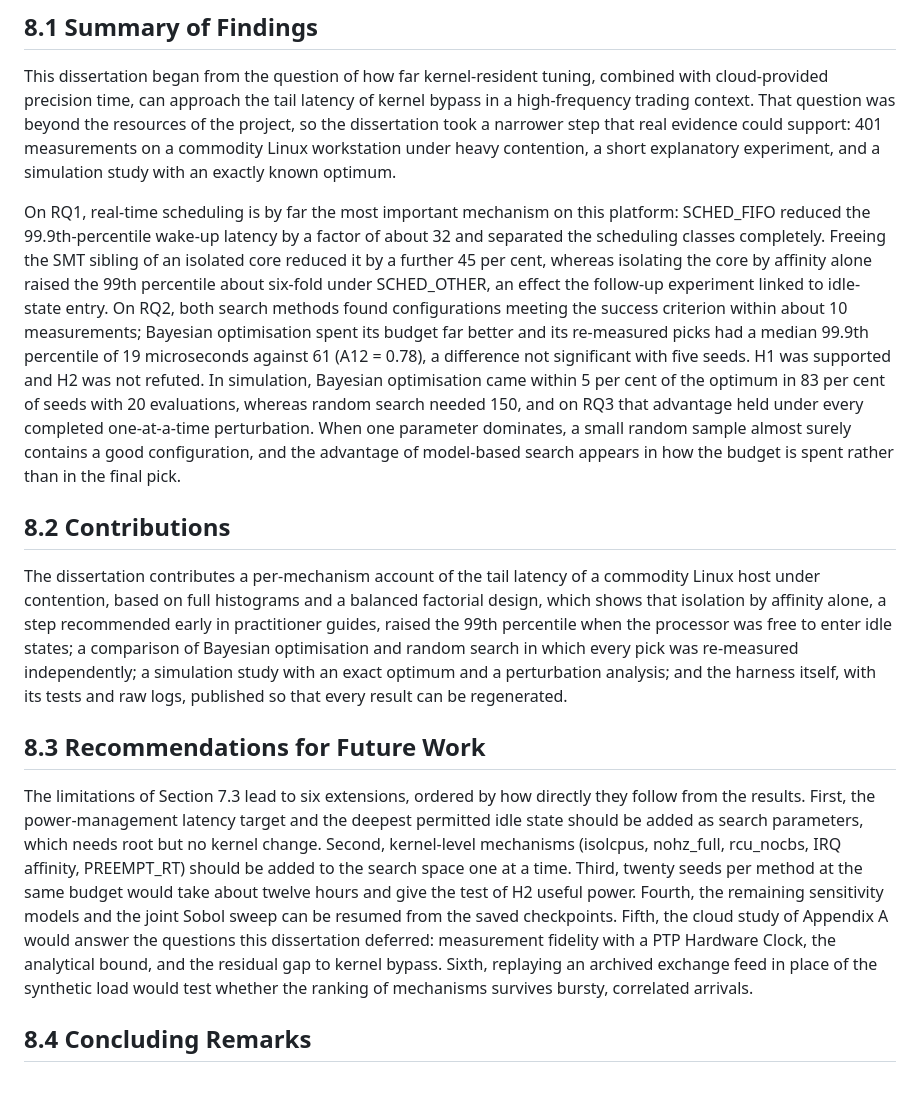
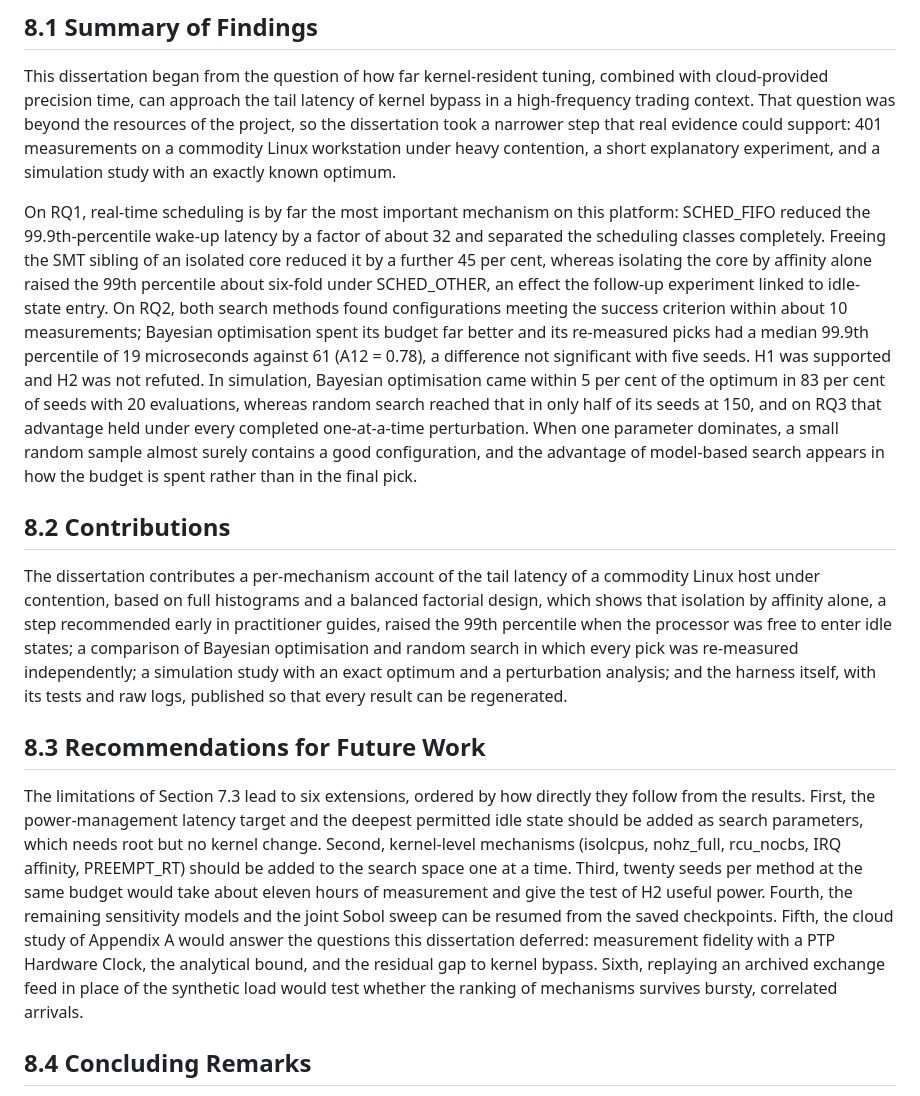
Before and after one commit to cfpandrade/linux-tail-latency-tuning, a Markdown page: chapters/08-conclusion.md, the part around the change. Rendered like a GitHub page.

```diff
--- a/chapters/08-conclusion.md
+++ b/chapters/08-conclusion.md
@@ -4,7 +4,7 @@
 
 This dissertation began from the question of how far kernel-resident tuning, combined with cloud-provided precision time, can approach the tail latency of kernel bypass in a high-frequency trading context. That question was beyond the resources of the project, so the dissertation took a narrower step that real evidence could support: 401 measurements on a commodity Linux workstation under heavy contention, a short explanatory experiment, and a simulation study with an exactly known optimum.
 
-On RQ1, real-time scheduling is by far the most important mechanism on this platform: SCHED_FIFO reduced the 99.9th-percentile wake-up latency by a factor of about 32 and separated the scheduling classes completely. Freeing the SMT sibling of an isolated core reduced it by a further 45 per cent, whereas isolating the core by affinity alone raised the 99th percentile about six-fold under SCHED_OTHER, an effect the follow-up experiment linked to idle-state entry. On RQ2, both search methods found configurations meeting the success criterion within about 10 measurements; Bayesian optimisation spent its budget far better and its re-measured picks had a median 99.9th percentile of 19 microseconds against 61 (A12 = 0.78), a difference not significant with five seeds. H1 was supported and H2 was not refuted. In simulation, Bayesian optimisation came within 5 per cent of the optimum in 83 per cent of seeds with 20 evaluations, whereas random search needed 150, and on RQ3 that advantage held under every completed one-at-a-time perturbation. When one parameter dominates, a small random sample almost surely contains a good configuration, and the advantage of model-based search appears in how the budget is spent rather than in the final pick.
+On RQ1, real-time scheduling is by far the most important mechanism on this platform: SCHED_FIFO reduced the 99.9th-percentile wake-up latency by a factor of about 32 and separated the scheduling classes completely. Freeing the SMT sibling of an isolated core reduced it by a further 45 per cent, whereas isolating the core by affinity alone raised the 99th percentile about six-fold under SCHED_OTHER, an effect the follow-up experiment linked to idle-state entry. On RQ2, both search methods found configurations meeting the success criterion within about 10 measurements; Bayesian optimisation spent its budget far better and its re-measured picks had a median 99.9th percentile of 19 microseconds against 61 (A12 = 0.78), a difference not significant with five seeds. H1 was supported and H2 was not refuted. In simulation, Bayesian optimisation came within 5 per cent of the optimum in 83 per cent of seeds with 20 evaluations, whereas random search reached that in only half of its seeds at 150, and on RQ3 that advantage held under every completed one-at-a-time perturbation. When one parameter dominates, a small random sample almost surely contains a good configuration, and the advantage of model-based search appears in how the budget is spent rather than in the final pick.
 
 ## 8.2 Contributions
 
@@ -12,7 +12,7 @@ The dissertation contributes a per-mechanism account of the tail latency of a co
 
 ## 8.3 Recommendations for Future Work
 
-The limitations of Section 7.3 lead to six extensions, ordered by how directly they follow from the results. First, the power-management latency target and the deepest permitted idle state should be added as search parameters, which needs root but no kernel change. Second, kernel-level mechanisms (isolcpus, nohz_full, rcu_nocbs, IRQ affinity, PREEMPT_RT) should be added to the search space one at a time. Third, twenty seeds per method at the same budget would take about twelve hours and give the test of H2 useful power. Fourth, the remaining sensitivity models and the joint Sobol sweep can be resumed from the saved checkpoints. Fifth, the cloud study of Appendix A would answer the questions this dissertation deferred: measurement fidelity with a PTP Hardware Clock, the analytical bound, and the residual gap to kernel bypass. Sixth, replaying an archived exchange feed in place of the synthetic load would test whether the ranking of mechanisms survives bursty, correlated arrivals.
+The limitations of Section 7.3 lead to six extensions, ordered by how directly they follow from the results. First, the power-management latency target and the deepest permitted idle state should be added as search parameters, which needs root but no kernel change. Second, kernel-level mechanisms (isolcpus, nohz_full, rcu_nocbs, IRQ affinity, PREEMPT_RT) should be added to the search space one at a time. Third, twenty seeds per method at the same budget would take about eleven hours of measurement and give the test of H2 useful power. Fourth, the remaining sensitivity models and the joint Sobol sweep can be resumed from the saved checkpoints. Fifth, the cloud study of Appendix A would answer the questions this dissertation deferred: measurement fidelity with a PTP Hardware Clock, the analytical bound, and the residual gap to kernel bypass. Sixth, replaying an archived exchange feed in place of the synthetic load would test whether the ranking of mechanisms survives bursty, correlated arrivals.
 
 ## 8.4 Concluding Remarks
 
```
Also changed, not shown: chapters/00-front-matter.md (+1 -1 lines), chapters/06-results.md (+4 -4 lines).
